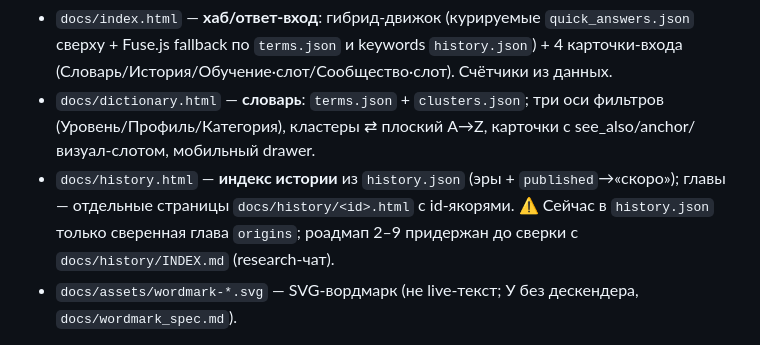
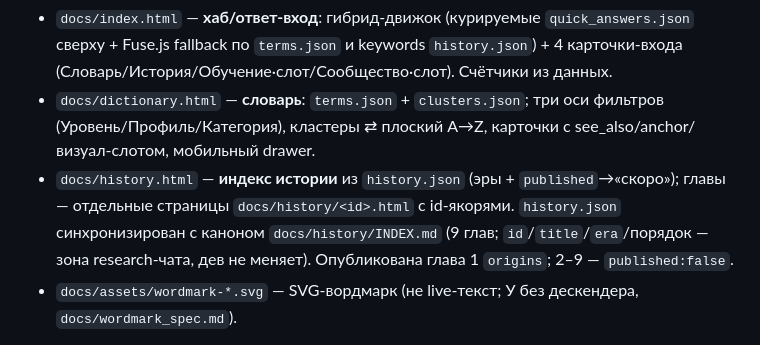
Before and after one commit to ALTitushkin/hockey-platform, a Markdown page: CLAUDE.md, the part around the change. Drawn GitHub-style.

Commit message:
docs: история сверена с INDEX.md (снята пометка про придержано)

```diff
--- a/CLAUDE.md
+++ b/CLAUDE.md
@@ -110,7 +110,7 @@ hockey-platform/
 Главная перестала быть словарём. Структура страниц (направление A «Учебник», все self-contained, данные через `fetch ./data/*.json`):
 - `docs/index.html` — **хаб/ответ-вход**: гибрид-движок (курируемые `quick_answers.json` сверху + Fuse.js fallback по `terms.json` и keywords `history.json`) + 4 карточки-входа (Словарь/История/Обучение·слот/Сообщество·слот). Счётчики из данных.
 - `docs/dictionary.html` — **словарь**: `terms.json` + `clusters.json`; три оси фильтров (Уровень/Профиль/Категория), кластеры ⇄ плоский A→Z, карточки с see_also/anchor/визуал-слотом, мобильный drawer.
-- `docs/history.html` — **индекс истории** из `history.json` (эры + `published`→«скоро»); главы — отдельные страницы `docs/history/<id>.html` с id-якорями. ⚠️ Сейчас в `history.json` только сверенная глава `origins`; роадмап 2–9 придержан до сверки с `docs/history/INDEX.md` (research-чат).
+- `docs/history.html` — **индекс истории** из `history.json` (эры + `published`→«скоро»); главы — отдельные страницы `docs/history/<id>.html` с id-якорями. `history.json` синхронизирован с каноном `docs/history/INDEX.md` (9 глав; `id`/`title`/`era`/порядок — зона research-чата, дев не меняет). Опубликована глава 1 `origins`; 2–9 — `published:false`.
 - `docs/assets/wordmark-*.svg` — SVG-вордмарк (не live-текст; У без дескендера, `docs/wordmark_spec.md`).
 
 Карта меток уровня в UI: `novice→База`, `fan→Средний`, `geek→Продвинутый` (ключи в данных не меняем).
```
Also changed, not shown: CHANGELOG.md (+1 -1 lines).
